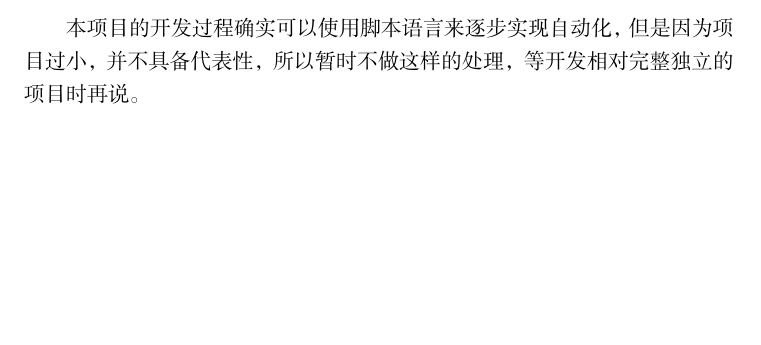
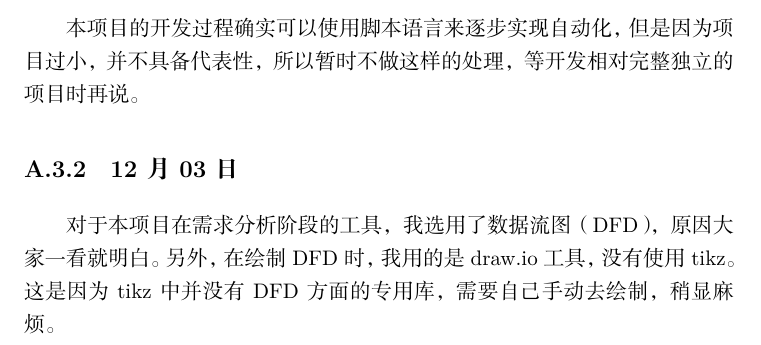
Before and after one commit to WillardLu/petunia, a LaTeX book (design_data/petunia项目开发记录.tex, which reads design_data/part1.tex, design_data/part2.tex): part of page 13 of 13 before the commit and part of page 14 of 14 after it, cut so that both start at the same text, the shorter picture padded with empty space. The pictures show the PDF file design_data/petunia项目开发记录.pdf that the author committed with the source.

Commit message:
update development documents

```diff
--- a/design_data/part1.tex
+++ b/design_data/part1.tex
@@ -1,3 +1,12 @@
+\chapter{需求分析}
+本项目的需求分析方面很简单，也很明确。这里选用数据流图（DFD）来表达。
+\begin{center}
+  \includegraphics[width=\textwidth]{images/数据流图.png}
+\end{center}
+
+此图是使用drawio绘图工具绘制后导出的。
+
+
 \chapter{词法分析}
 
 
--- a/design_data/part2.tex
+++ b/design_data/part2.tex
@@ -64,3 +67,7 @@ Windows系统和Linux系统在文本处理上是有些差异的，其中的换
 我们知道软件项目的开发周期包括需求分析、设计、开发、测试、部署和维护，一共六个阶段。虽然本项目非常小，但也是如此。软件项目的开发周期中，会使用到很多工具，目的是提高整个开发过程的自动化程度，让我们可以把更多的精力放在项目真正的核心上。实际上对于大部分的软件项目，特别是进入机器人项目、人工智能项目时，项目的核心都不是计算机编程。因此在选择开发方法、工具时，一个重要的指标就是自动化程度。
 
 本项目的开发过程确实可以使用脚本语言来逐步实现自动化，但是因为项目过小，并不具备代表性，所以暂时不做这样的处理，等开发相对完整独立的项目时再说。
+
+
+\subsection{12月03日}
+对于本项目在需求分析阶段的工具，我选用了数据流图（DFD），原因大家一看就明白。另外，在绘制DFD时，我用的是draw.io工具，没有使用tikz。这是因为tikz中并没有DFD方面的专用库，需要自己手动去绘制，稍显麻烦。
```
Also changed, not shown: design_data/images/数据流图.png, design_data/petunia项目开发记录.pdf, design_data/part2.tex (3 more changed lines), 1 other file.
